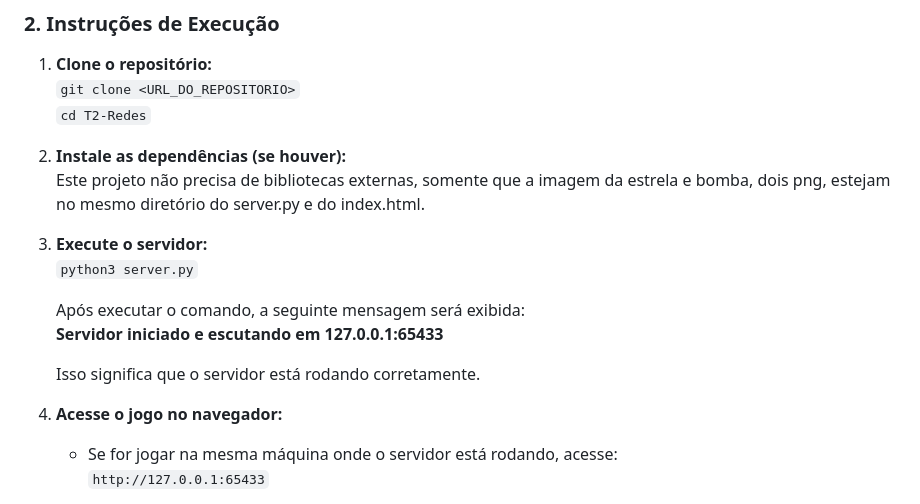
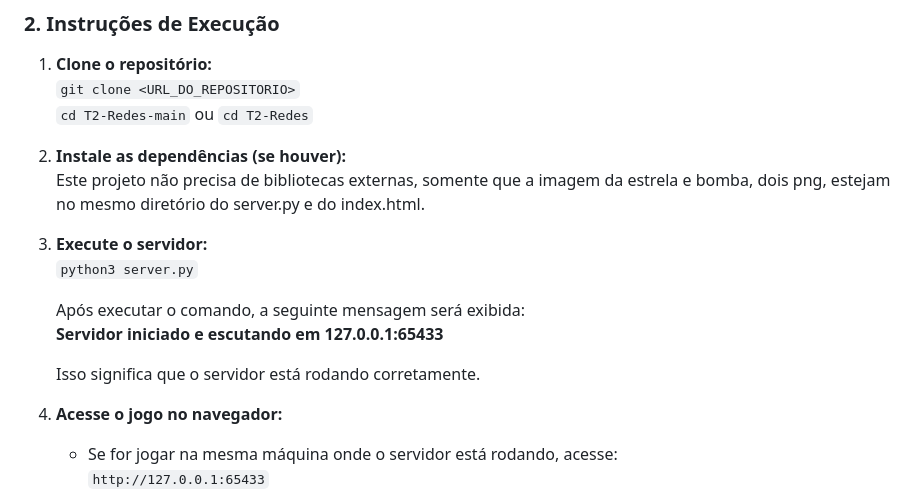
Before and after one commit to Edluck/T2-Redes, a Markdown page: README.md, the part around the change. Rendered like a GitHub page.

```diff
--- a/README.md
+++ b/README.md
@@ -41,12 +41,12 @@ O servidor utiliza **sockets e multithreading** para suportar múltiplos jogador
 
 1. **Clone o repositório:**
    `git clone <URL_DO_REPOSITORIO>`
-   `cd T2-Redes`
+   `cd T2-Redes-main` ou `cd T2-Redes`
 
-2. **Instale as dependências (se houver):**
+3. **Instale as dependências (se houver):**
    Este projeto não precisa de bibliotecas externas, somente que a imagem da estrela e bomba, dois png, estejam no mesmo diretório do server.py e do index.html.
 
-3. **Execute o servidor:**
+4. **Execute o servidor:**
    `python3 server.py`
 
    Após executar o comando, a seguinte mensagem será exibida:
@@ -54,7 +54,7 @@ O servidor utiliza **sockets e multithreading** para suportar múltiplos jogador
 
    Isso significa que o servidor está rodando corretamente.
 
-4. **Acesse o jogo no navegador:**
+5. **Acesse o jogo no navegador:**
    - Se for jogar na mesma máquina onde o servidor está rodando, acesse:
      `http://127.0.0.1:65433`
 
```
